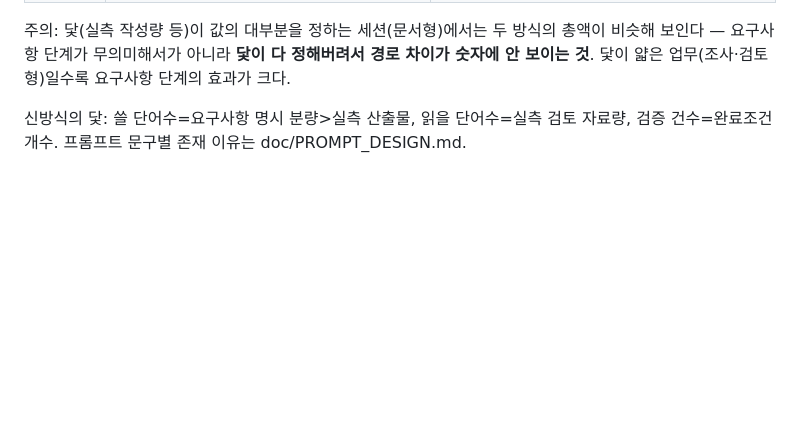
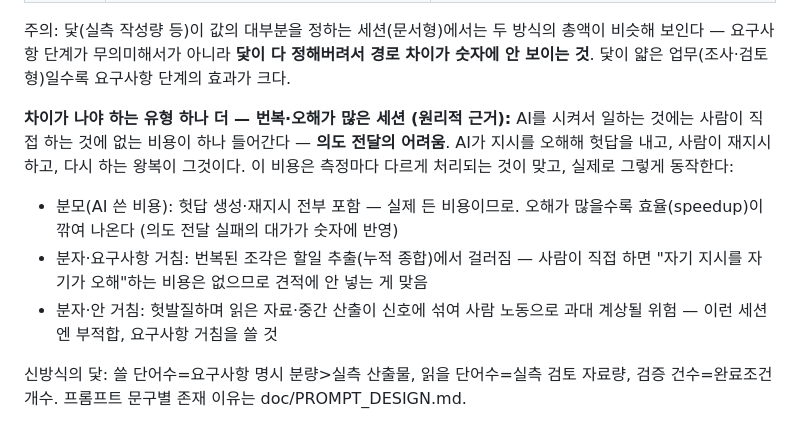
Before and after one commit to joungwoo-lee/avatar-efficiency, a Markdown page: efficiency/human-effort/README.md, the part around the change. GitHub-like rendering; blank space fills up the shorter version.

Commit message:
docs(efficiency): 의도 전달 비용 원리 기록 — 번복·오해 세션의 측정별 처리
AI를 시켜 일하는 것에는 사람이 직접 하는 것에 없는 '의도 전달의 어려움' 비용이
존재 — 분모는 헛답·재지시 전부 계상(효율 하락 반영), 요구사항 거침은 번복
조각을 걸러 사람 견적 보호, 안 거침은 오염 위험으로 이 유형에 부적합.
human-effort/README 차이 절 + CHANGELOG §9에 유형 추가.

Co-Authored-By: Claude Fable 5 <noreply@anthropic.com>

```diff
--- a/efficiency/human-effort/README.md
+++ b/efficiency/human-effort/README.md
@@ -43,6 +43,18 @@
 총액이 비슷해 보인다 — 요구사항 단계가 무의미해서가 아니라 **닻이 다 정해버려서
 경로 차이가 숫자에 안 보이는 것**. 닻이 얇은 업무(조사·검토형)일수록 요구사항
 단계의 효과가 크다.
+
+**차이가 나야 하는 유형 하나 더 — 번복·오해가 많은 세션 (원리적 근거):**
+AI를 시켜서 일하는 것에는 사람이 직접 하는 것에 없는 비용이 하나 들어간다 —
+**의도 전달의 어려움**. AI가 지시를 오해해 헛답을 내고, 사람이 재지시하고,
+다시 하는 왕복이 그것이다. 이 비용은 측정마다 다르게 처리되는 것이 맞고,
+실제로 그렇게 동작한다:
+- 분모(AI 쓴 비용): 헛답 생성·재지시 전부 포함 — 실제 든 비용이므로.
+  오해가 많을수록 효율(speedup)이 깎여 나온다 (의도 전달 실패의 대가가 숫자에 반영)
+- 분자·요구사항 거침: 번복된 조각은 할일 추출(누적 종합)에서 걸러짐 —
+  사람이 직접 하면 "자기 지시를 자기가 오해"하는 비용은 없으므로 견적에 안 넣는 게 맞음
+- 분자·안 거침: 헛발질하며 읽은 자료·중간 산출이 신호에 섞여 사람 노동으로
+  과대 계상될 위험 — 이런 세션엔 부적합, 요구사항 거침을 쓸 것
 
 신방식의 닻: 쓸 단어수=요구사항 명시 분량>실측 산출물, 읽을 단어수=실측 검토
 자료량, 검증 건수=완료조건 개수. 프롬프트 문구별 존재 이유는 doc/PROMPT_DESIGN.md.
```
Also changed, not shown: efficiency/CHANGELOG.md (+4 -0 lines).
